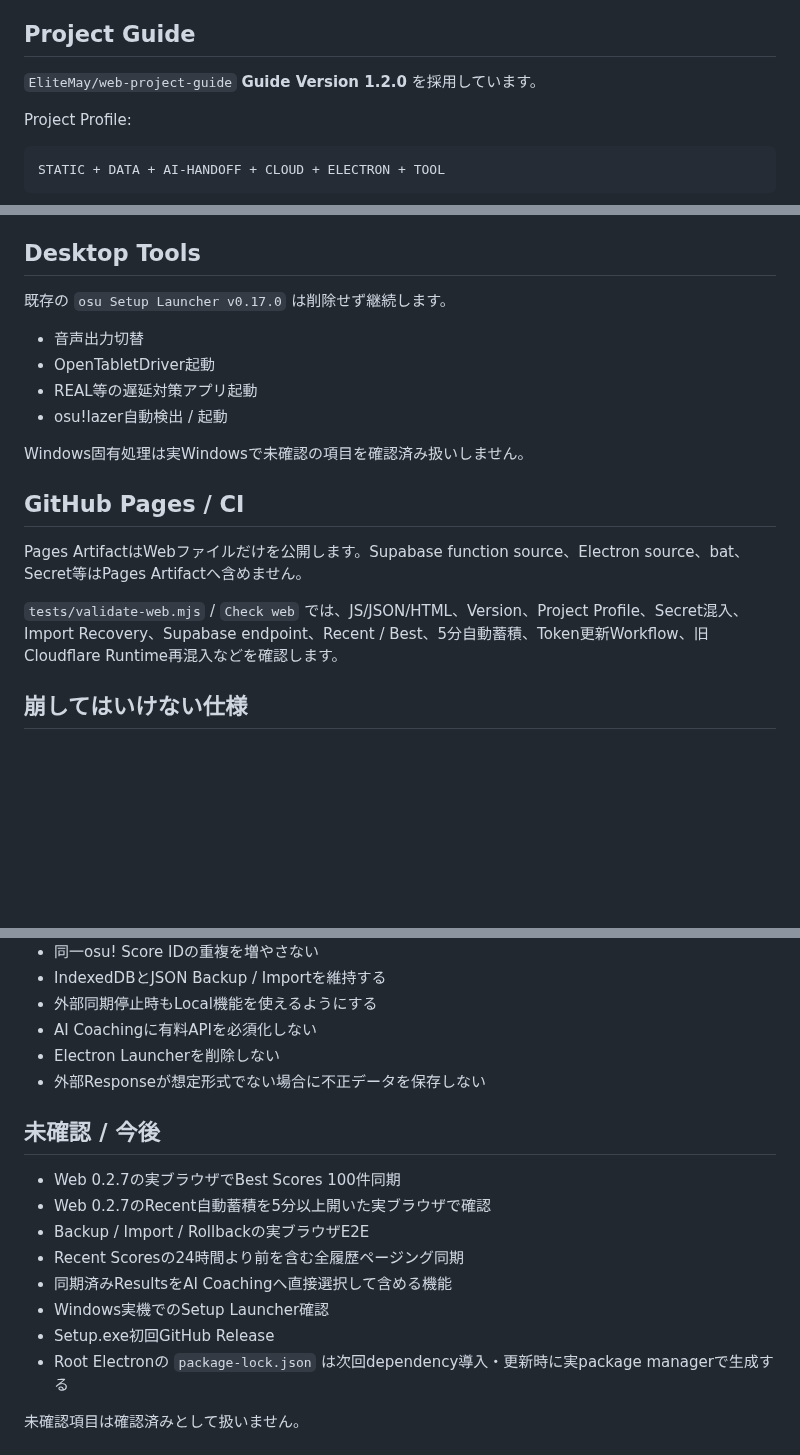
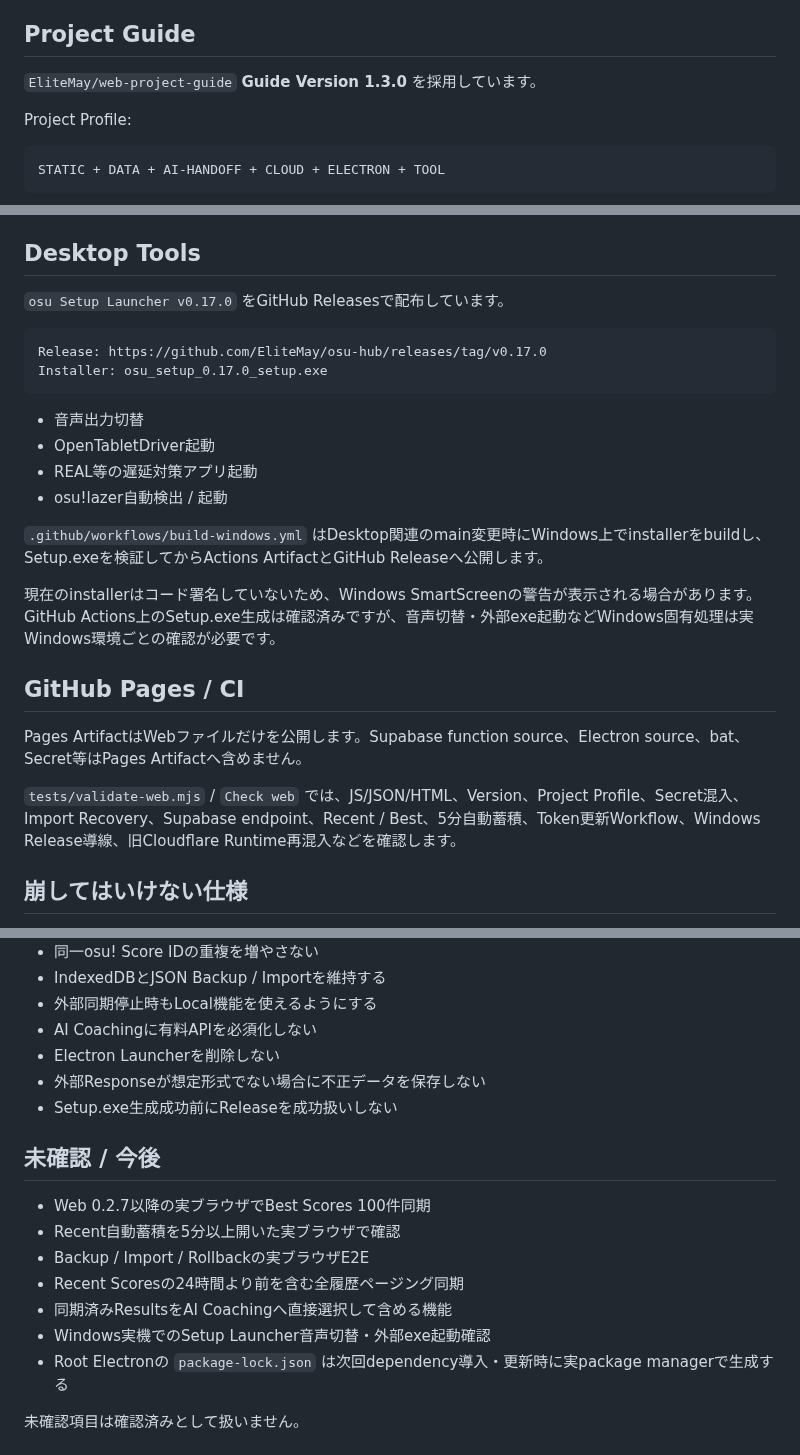
Before and after one commit to EliteMay/osu-hub, a Markdown page: README.md, 3 parts joined by grey strips. GitHub-like rendering; blank space fills up the shorter version.

Commit message:
docs: document published launcher release

````diff
--- a/README.md
+++ b/README.md
@@ -10,7 +10,7 @@ osu!のプレイ記録、アカウント同期、AIコーチング、練習管
 
 ## Project Guide
 
-`EliteMay/web-project-guide` **Guide Version 1.2.0** を採用しています。
+`EliteMay/web-project-guide` **Guide Version 1.3.0** を採用しています。
 
 Project Profile:
 
@@ -170,20 +170,27 @@ Importは `parse → validation → recovery snapshot → transaction write →
 
 ## Desktop Tools
 
-既存の `osu Setup Launcher v0.17.0` は削除せず継続します。
+`osu Setup Launcher v0.17.0` をGitHub Releasesで配布しています。
+
+```text
+Release: https://github.com/EliteMay/osu-hub/releases/tag/v0.17.0
+Installer: osu_setup_0.17.0_setup.exe
+```
 
 - 音声出力切替
 - OpenTabletDriver起動
 - REAL等の遅延対策アプリ起動
 - osu!lazer自動検出 / 起動
 
-Windows固有処理は実Windowsで未確認の項目を確認済み扱いしません。
+`.github/workflows/build-windows.yml` はDesktop関連のmain変更時にWindows上でinstallerをbuildし、Setup.exeを検証してからActions ArtifactとGitHub Releaseへ公開します。
+
+現在のinstallerはコード署名していないため、Windows SmartScreenの警告が表示される場合があります。GitHub Actions上のSetup.exe生成は確認済みですが、音声切替・外部exe起動などWindows固有処理は実Windows環境ごとの確認が必要です。
 
 ## GitHub Pages / CI
 
 Pages ArtifactはWebファイルだけを公開します。Supabase function source、Electron source、bat、Secret等はPages Artifactへ含めません。
 
-`tests/validate-web.mjs` / `Check web` では、JS/JSON/HTML、Version、Project Profile、Secret混入、Import Recovery、Supabase endpoint、Recent / Best、5分自動蓄積、Token更新Workflow、旧Cloudflare Runtime再混入などを確認します。
+`tests/validate-web.mjs` / `Check web` では、JS/JSON/HTML、Version、Project Profile、Secret混入、Import Recovery、Supabase endpoint、Recent / Best、5分自動蓄積、Token更新Workflow、Windows Release導線、旧Cloudflare Runtime再混入などを確認します。
 
 ## 崩してはいけない仕様
 
@@ -197,16 +204,16 @@ Pages ArtifactはWebファイルだけを公開します。Supabase function sou
 - AI Coachingに有料APIを必須化しない
 - Electron Launcherを削除しない
 - 外部Responseが想定形式でない場合に不正データを保存しない
+- Setup.exe生成成功前にReleaseを成功扱いしない
 
 ## 未確認 / 今後
 
-- Web 0.2.7の実ブラウザでBest Scores 100件同期
-- Web 0.2.7のRecent自動蓄積を5分以上開いた実ブラウザで確認
+- Web 0.2.7以降の実ブラウザでBest Scores 100件同期
+- Recent自動蓄積を5分以上開いた実ブラウザで確認
 - Backup / Import / Rollbackの実ブラウザE2E
 - Recent Scoresの24時間より前を含む全履歴ページング同期
 - 同期済みResultsをAI Coachingへ直接選択して含める機能
-- Windows実機でのSetup Launcher確認
-- Setup.exe初回GitHub Release
+- Windows実機でのSetup Launcher音声切替・外部exe起動確認
 - Root Electronの `package-lock.json` は次回dependency導入・更新時に実package managerで生成する
 
 未確認項目は確認済みとして扱いません。
````
